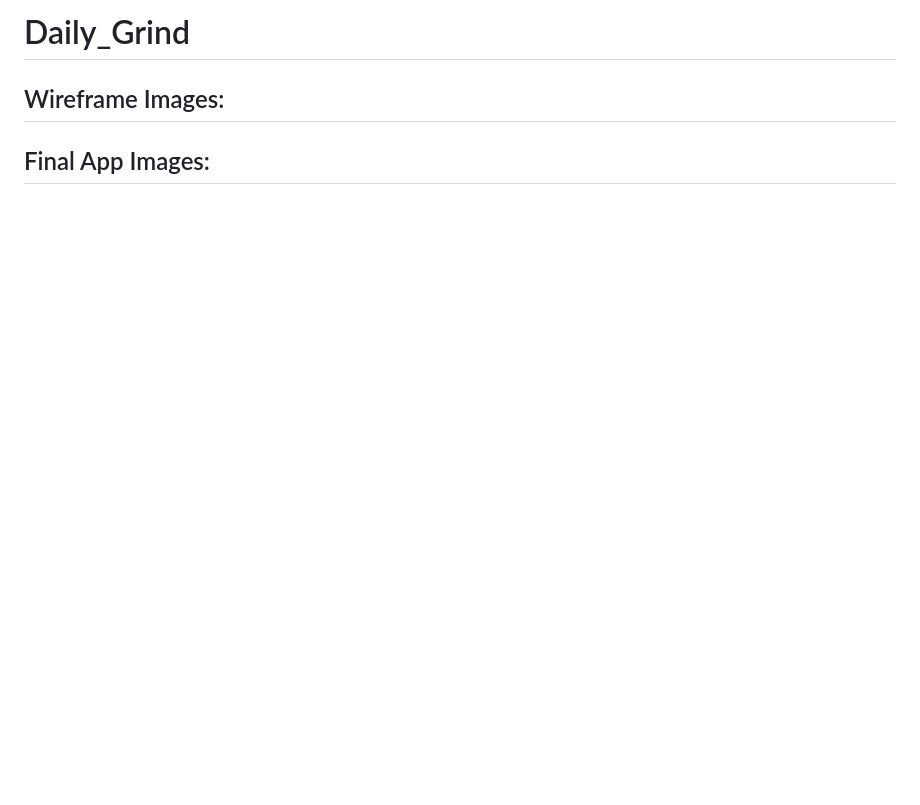
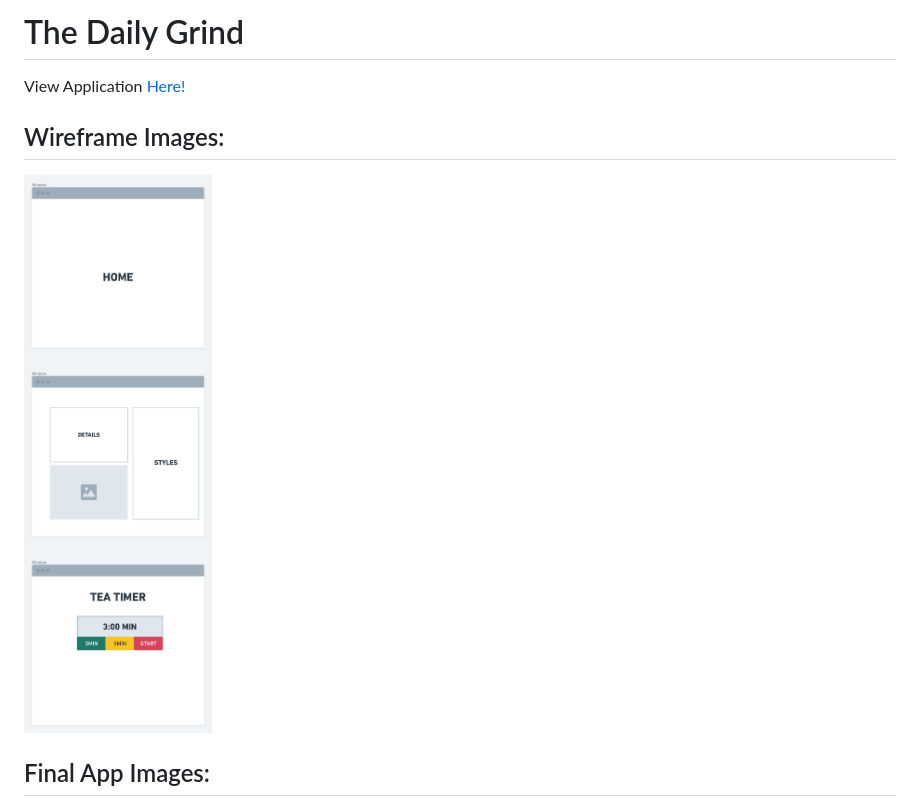
Before and after one commit to tjpreston96/Daily_Grind, a Markdown page: README.md, the part around the change printed below. GitHub-like rendering; pictures changed too: images/Examples@2x.png (added); blank space fills up the shorter version.

```diff
--- a/README.md
+++ b/README.md
@@ -1,5 +1,5 @@
-# Daily_Grind
-
+# The Daily Grind
+View Application [Here!](https://the-daily-grind2021.herokuapp.com/)
 ## Wireframe Images:
-
+![wireframe](images/Examples@2x.png)
 ## Final App Images:
```
Also changed, not shown: other parts of README.md (+9 -3 lines), images/NewUnit4.png (added), images/Screen Shot 2021-02-09 at 11.32.09 PM.png (added), images/Screen Shot 2021-02-09 at 11.32.20 PM.png (added), images/Unit4ERD.png (added), images/home.png (added).
